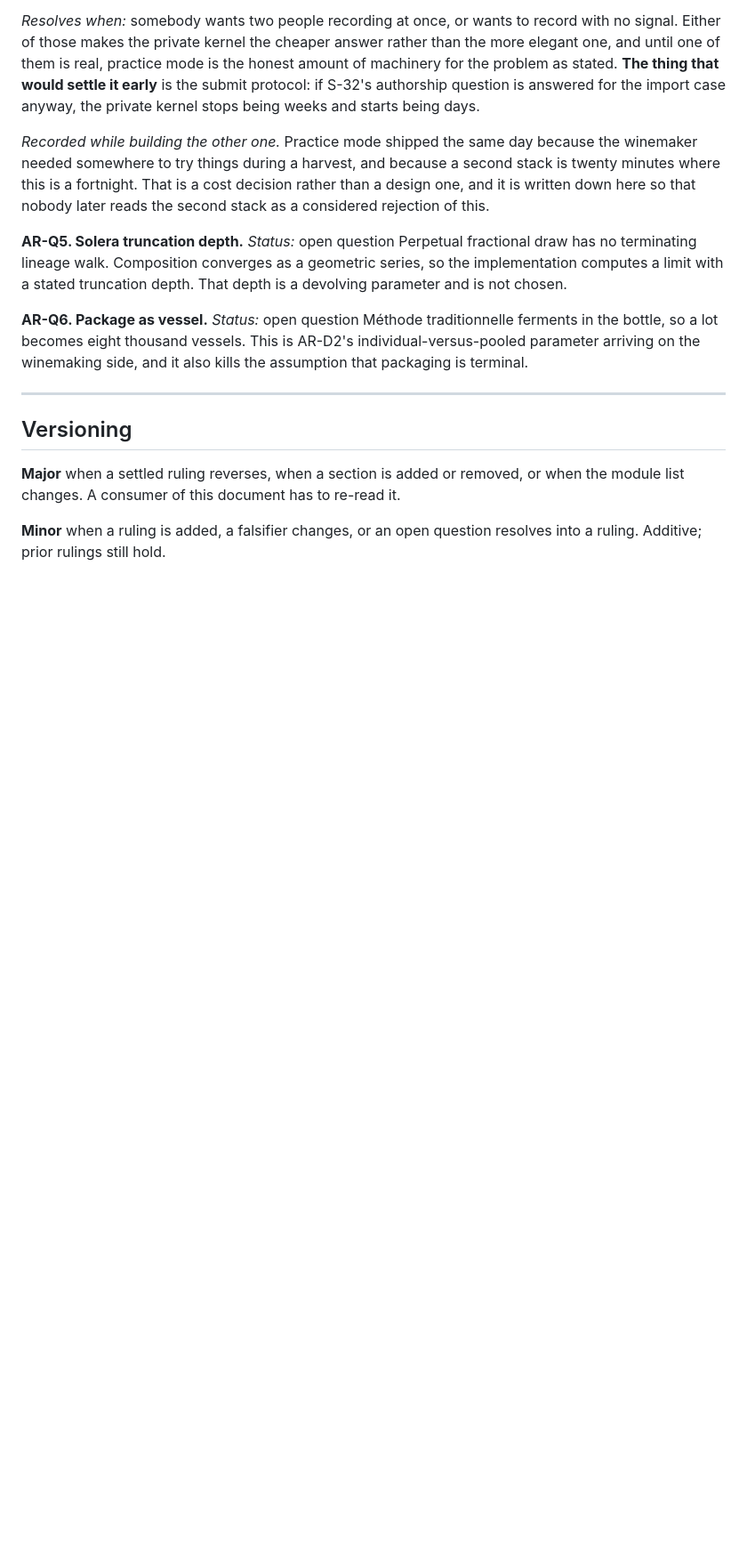
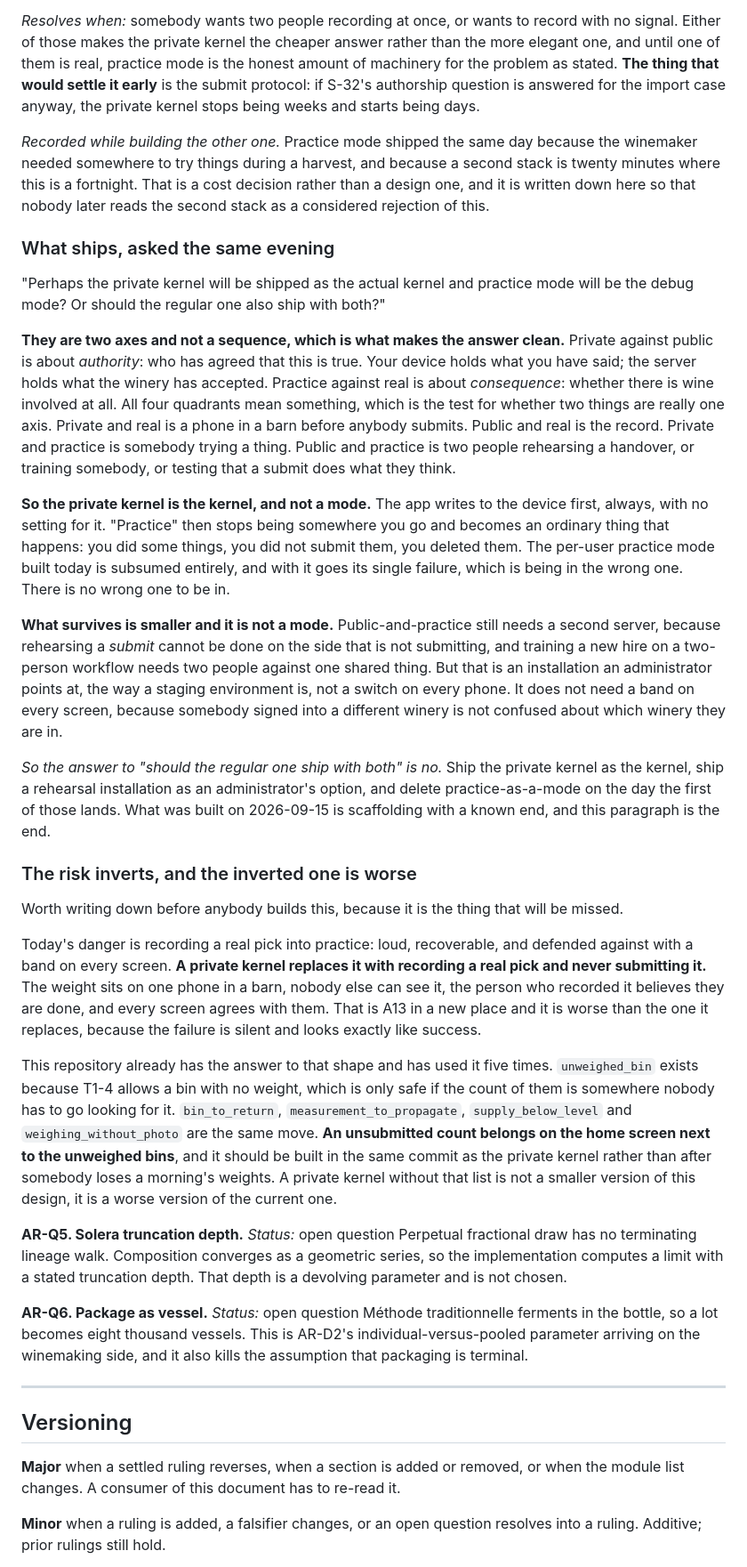
Before and after one commit to VigneronVitae/VSV-Management-Software, a Markdown page: docs/architecture-rulings.md, the part around the change. Shown at 89% size. GitHub-like rendering; blank space fills up the shorter version.

Commit message:
Two axes, not a sequence, and the risk that inverts
"Perhaps the private kernel will be shipped as the actual kernel and practice
mode will be the debug mode? Or should the regular one also ship with both?"

AR-Q9 now answers it. Private against public is about authority: who has
agreed this is true. Practice against real is about consequence: whether
there is wine involved. All four quadrants mean something, which is the test
for whether two things are really one axis, so they are two.

Which makes the answer clean. The private kernel is the kernel and not a
mode: the app writes to the device first, always, with no setting for it.
Practice then stops being somewhere you go and becomes an ordinary thing that
happened: you did some things, did not submit them, deleted them. The
per-user practice mode built today is subsumed entirely, and its single
failure goes with it, because there is no wrong one to be in.

What survives is smaller and is not a mode. Rehearsing a submit cannot be
done on the side that is not submitting, and training two people on a
handover needs one shared thing, so a rehearsal installation still earns its
place. But that is something an administrator points at, not a switch on
every phone. So: no, the shipped product should not carry both. What was
built today is scaffolding with a written end.

And the part worth recording before anybody builds it: the risk inverts, and
the inverted one is worse. Today's danger is recording a real pick into
practice, which is loud and defended by a band on every screen. A private
kernel replaces it with recording a real pick and never submitting it, where
the weight sits on one phone in a barn, nobody else can see it, and every
screen agrees that the person is done. That is A13 in a new place and it is
silent, which is worse. This repository already has the answer and has used
it five times: an unsubmitted count belongs on the home screen next to the
unweighed bins, built in the same commit rather than after somebody loses a
morning.

Also: practice-mode.md now says how to sign in, which is with the same
details as the real cellar, because seeding copies the auth schema too.

Co-Authored-By: Claude Opus 5 <noreply@anthropic.com>

```diff
--- a/docs/architecture-rulings.md
+++ b/docs/architecture-rulings.md
@@ -721,6 +721,58 @@ twenty minutes where this is a fortnight. That is a cost decision rather than a
 and it is written down here so that nobody later reads the second stack as a considered
 rejection of this.
 
+### What ships, asked the same evening
+
+"Perhaps the private kernel will be shipped as the actual kernel and practice mode will be
+the debug mode? Or should the regular one also ship with both?"
+
+**They are two axes and not a sequence, which is what makes the answer clean.** Private
+against public is about *authority*: who has agreed that this is true. Your device holds
+what you have said; the server holds what the winery has accepted. Practice against real is
+about *consequence*: whether there is wine involved at all. All four quadrants mean
+something, which is the test for whether two things are really one axis. Private and real
+is a phone in a barn before anybody submits. Public and real is the record. Private and
+practice is somebody trying a thing. Public and practice is two people rehearsing a
+handover, or training somebody, or testing that a submit does what they think.
+
+**So the private kernel is the kernel, and not a mode.** The app writes to the device
+first, always, with no setting for it. "Practice" then stops being somewhere you go and
+becomes an ordinary thing that happens: you did some things, you did not submit them, you
+deleted them. The per-user practice mode built today is subsumed entirely, and with it goes
+its single failure, which is being in the wrong one. There is no wrong one to be in.
+
+**What survives is smaller and it is not a mode.** Public-and-practice still needs a second
+server, because rehearsing a *submit* cannot be done on the side that is not submitting, and
+training a new hire on a two-person workflow needs two people against one shared thing. But
+that is an installation an administrator points at, the way a staging environment is, not a
+switch on every phone. It does not need a band on every screen, because somebody signed into
+a different winery is not confused about which winery they are in.
+
+*So the answer to "should the regular one ship with both" is no.* Ship the private kernel as
+the kernel, ship a rehearsal installation as an administrator's option, and delete
+practice-as-a-mode on the day the first of those lands. What was built on 2026-09-15 is
+scaffolding with a known end, and this paragraph is the end.
+
+### The risk inverts, and the inverted one is worse
+
+Worth writing down before anybody builds this, because it is the thing that will be missed.
+
+Today's danger is recording a real pick into practice: loud, recoverable, and defended
+against with a band on every screen. **A private kernel replaces it with recording a real
+pick and never submitting it.** The weight sits on one phone in a barn, nobody else can see
+it, the person who recorded it believes they are done, and every screen agrees with them.
+That is A13 in a new place and it is worse than the one it replaces, because the failure is
+silent and looks exactly like success.
+
+This repository already has the answer to that shape and has used it five times.
+`unweighed_bin` exists because T1-4 allows a bin with no weight, which is only safe if the
+count of them is somewhere nobody has to go looking for it. `bin_to_return`,
+`measurement_to_propagate`, `supply_below_level` and `weighing_without_photo` are the same
+move. **An unsubmitted count belongs on the home screen next to the unweighed bins**, and it
+should be built in the same commit as the private kernel rather than after somebody loses a
+morning's weights. A private kernel without that list is not a smaller version of this
+design, it is a worse version of the current one.
+
 **AR-Q5. Solera truncation depth.**
 *Status:* open question
 Perpetual fractional draw has no terminating lineage walk. Composition converges as a
```
Also changed, not shown: docs/practice-mode.md (+14 -0 lines), docs/review/CURRENT-BASELINE.md (+1 -1 lines).
